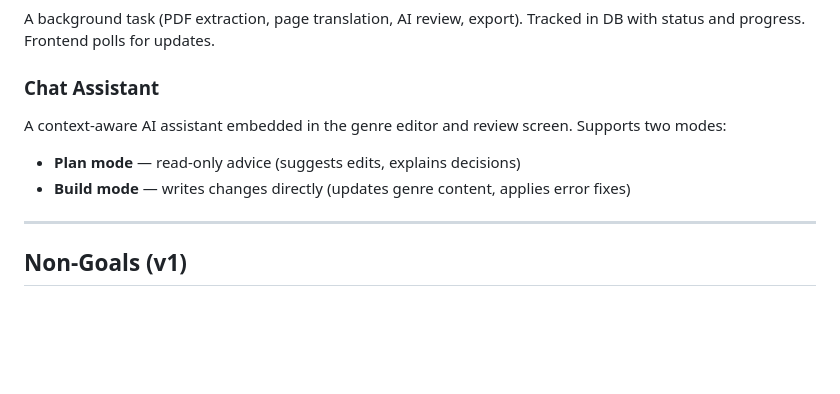
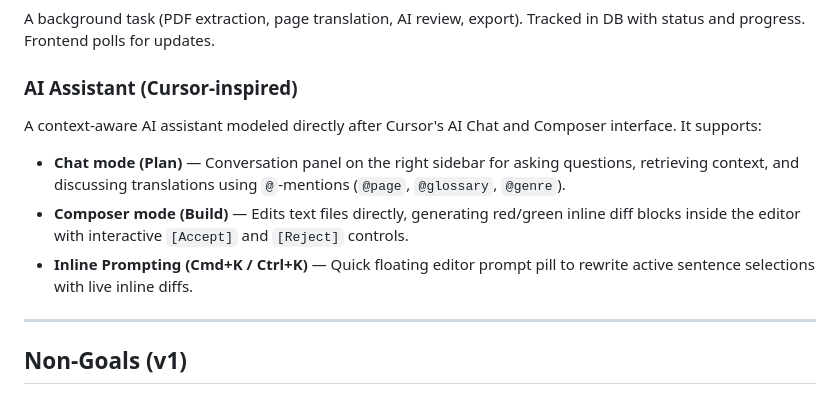
Before and after one commit to ArulRozario/tAi, a Markdown page: .spec/01-overview.md, the part around the change. GitHub-like rendering; blank space fills up the shorter version.

```diff
--- a/.spec/01-overview.md
+++ b/.spec/01-overview.md
@@ -81,10 +81,11 @@ An AI-detected issue on a sentence with a suggested correction and explanation.
 ### Job
 A background task (PDF extraction, page translation, AI review, export). Tracked in DB with status and progress. Frontend polls for updates.
 
-### Chat Assistant
-A context-aware AI assistant embedded in the genre editor and review screen. Supports two modes:
-- **Plan mode** — read-only advice (suggests edits, explains decisions)
-- **Build mode** — writes changes directly (updates genre content, applies error fixes)
+### AI Assistant (Cursor-inspired)
+A context-aware AI assistant modeled directly after Cursor's AI Chat and Composer interface. It supports:
+- **Chat mode (Plan)** — Conversation panel on the right sidebar for asking questions, retrieving context, and discussing translations using `@`-mentions (`@page`, `@glossary`, `@genre`).
+- **Composer mode (Build)** — Edits text files directly, generating red/green inline diff blocks inside the editor with interactive `[Accept]` and `[Reject]` controls.
+- **Inline Prompting (Cmd+K / Ctrl+K)** — Quick floating editor prompt pill to rewrite active sentence selections with live inline diffs.
 
 ---
 
```
Also changed, not shown: .spec/04-screens.md (+41 -30 lines).
